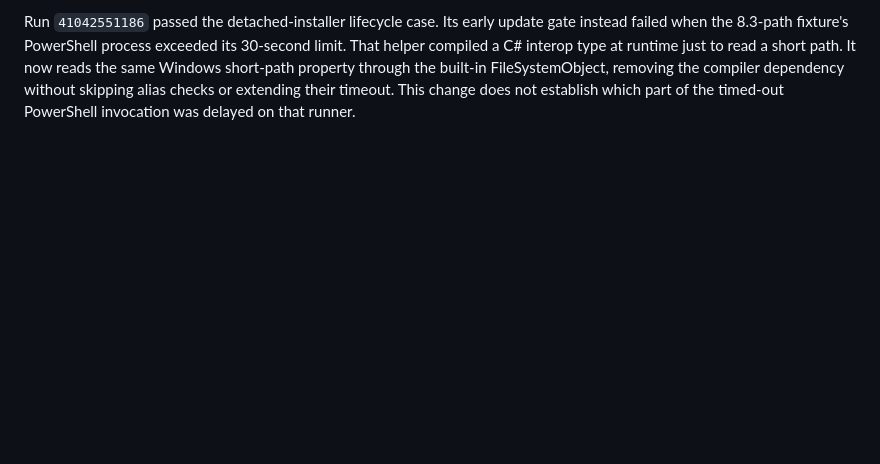
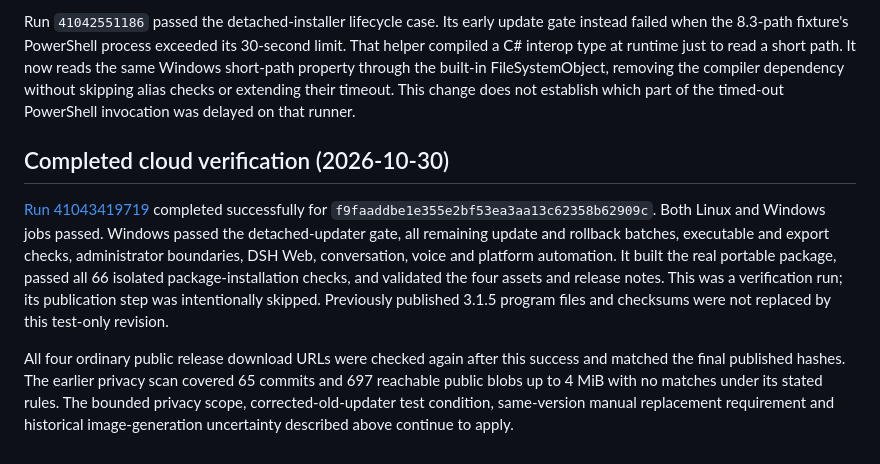
Before and after one commit to miku05231/DSH-Fatwhale-QQ, a Markdown page: docs/verification-v3.1.5-updater.md, the part around the change. GitHub-like rendering; blank space fills up the shorter version.

Commit message:
docs: record successful final cloud and package verification

```diff
--- a/docs/verification-v3.1.5-updater.md
+++ b/docs/verification-v3.1.5-updater.md
@@ -153,3 +153,22 @@ a short path. It now reads the same Windows short-path property through the
 built-in FileSystemObject, removing the compiler dependency without skipping
 alias checks or extending their timeout. This change does not establish which
 part of the timed-out PowerShell invocation was delayed on that runner.
+
+## Completed cloud verification (2026-10-30)
+
+[Run 41043419719](https://github.com/miku05231/DSH-Fatwhale-QQ/actions/runs/41043419719)
+completed successfully for `f9faaddbe1e355e2bf53ea3aa13c62358b62909c`.
+Both Linux and Windows jobs passed. Windows passed the detached-updater gate,
+all remaining update and rollback batches, executable and export checks,
+administrator boundaries, DSH Web, conversation, voice and platform automation.
+It built the real portable package, passed all 66 isolated package-installation
+checks, and validated the four assets and release notes. This was a verification
+run; its publication step was intentionally skipped. Previously published
+3.1.5 program files and checksums were not replaced by this test-only revision.
+
+All four ordinary public release download URLs were checked again after this
+success and matched the final published hashes. The earlier privacy scan covered
+65 commits and 697 reachable public blobs up to 4 MiB with no matches under its
+stated rules. The bounded privacy scope, corrected-old-updater test condition,
+same-version manual replacement requirement and historical image-generation
+uncertainty described above continue to apply.
```
